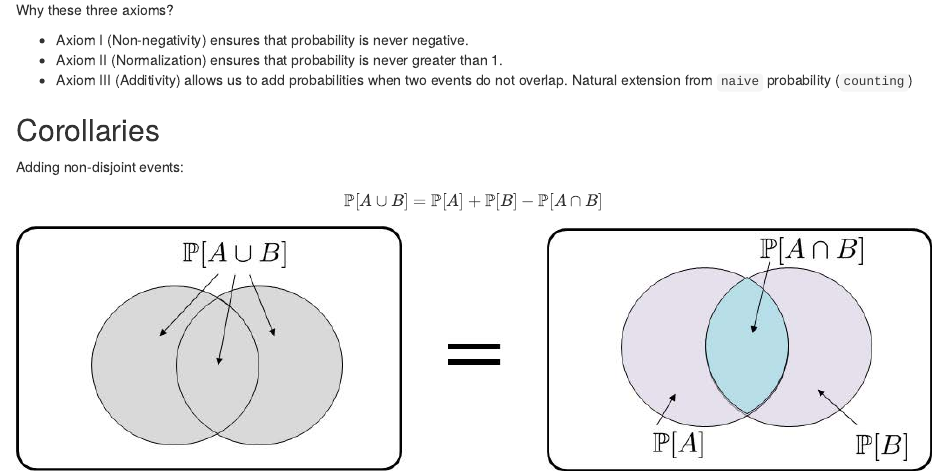
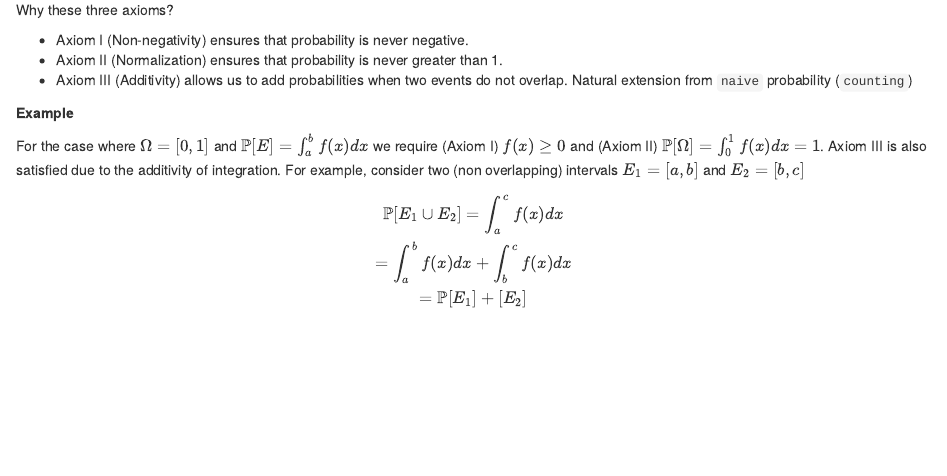
Before and after one commit to r4ds/bookclub-prob4ds, an R Markdown document (02.Rmd): the page in a window 1100 px wide, from 4230 px down. Rendered offline with R 4.5, knitr and Pandoc, with nearby package versions; drawn as R Markdown's standard HTML page in place of the format the file asks for; code that draws random numbers runs with fixed seeds of ours; common packages that the code uses without loading them are loaded.

Commit message:
Add example of prob law

```diff
--- a/02.Rmd
+++ b/02.Rmd
@@ -180,6 +180,17 @@ Why these three axioms?
 * Axiom II (Normalization) ensures that probability is never greater than 1.
 * Axiom III (Additivity) allows us to add probabilities when two events do not overlap. Natural extension from `naive` probability (`counting`)
 
+**Example**
+
+For the case where $\Omega = [0,1]$ and $\mathbb{P}[E] = \int_a^b f(x) dx$ we require (Axiom I) $f(x) \geq 0$ and (Axiom II) $\mathbb{P}[\Omega] = \int_0^1 f(x) dx =1$.  Axiom III is also satisfied due to the additivity of integration. For example, consider two (non overlapping) intervals $E_1 = [a,b]$ and $E_2 = [b,c]$
+
+$$
+\mathbb{P}[E_1 \cup E_2] = \int_a^c f(x) dx\\
+= \int_a^b f(x) dx + \int_b^c f(x) dx\\
+= \mathbb{P}[E_1] + \mathbb[E_2]
+$$
+
+$$
 
 ## Corollaries {-}
 Adding non-disjoint events:
```
